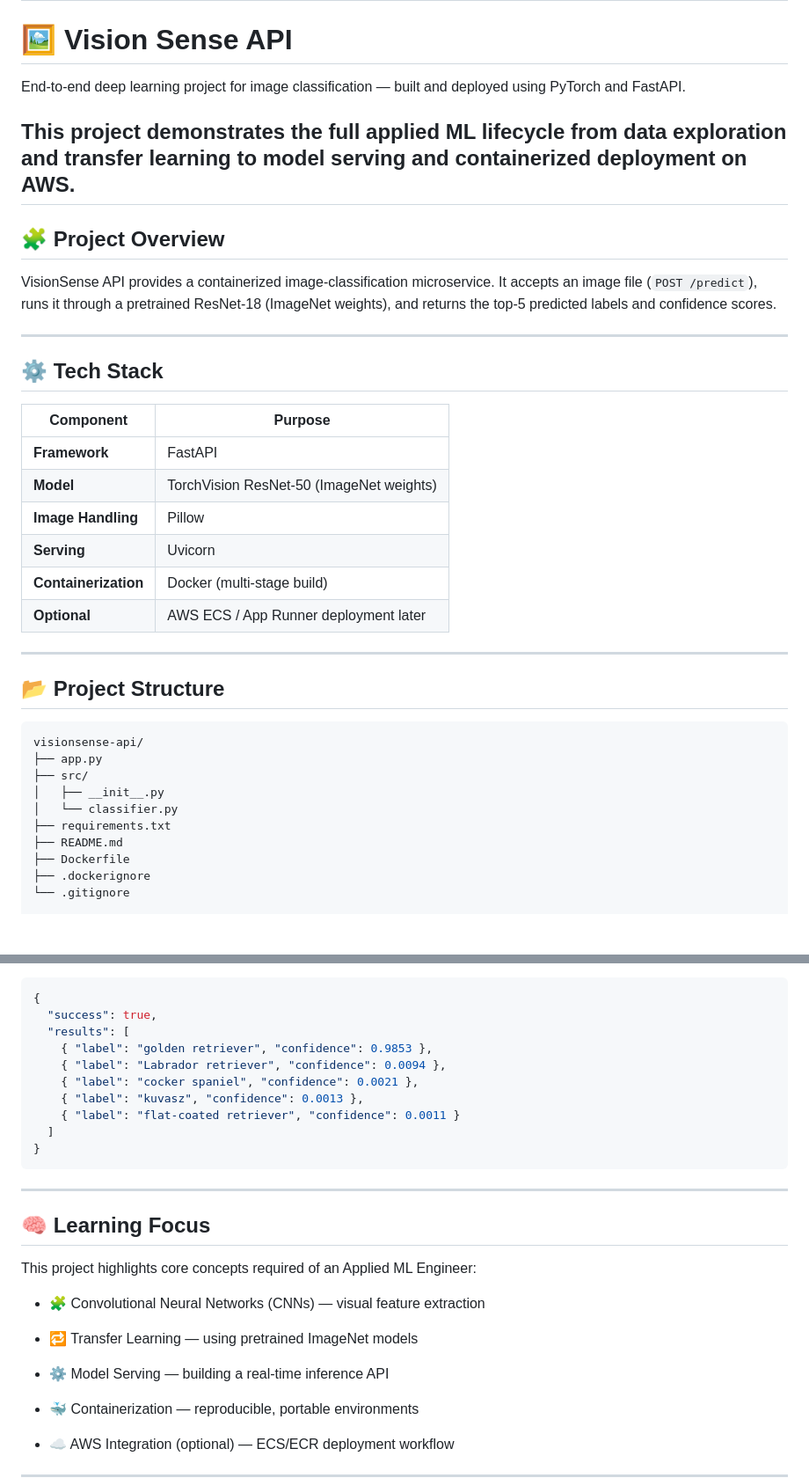
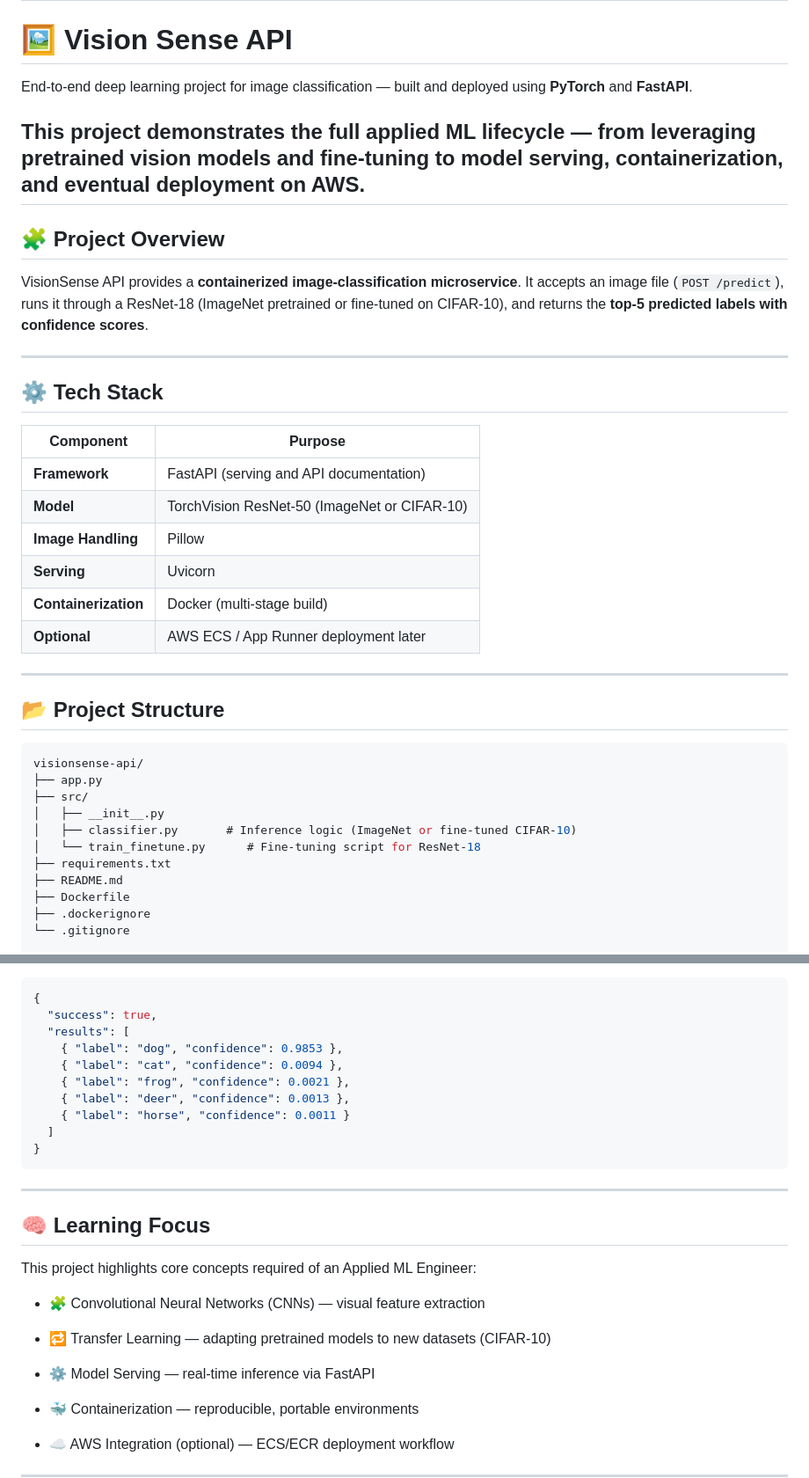
Before and after one commit to woodskevinj/visionsense-api, a Markdown page: README.md, 2 parts joined by grey strips. Shown at 88% size. GitHub-like rendering; blank space fills up the shorter version.

Commit message:
Update README to reflect fine-tuned CIFAR-10 integration

````diff
--- a/README.md
+++ b/README.md
@@ -2,29 +2,28 @@
 # 🖼️ Vision Sense API
 
 End-to-end deep learning project for image classification — built and deployed using
-PyTorch and FastAPI.
+**PyTorch** and **FastAPI**.
 
-This project demonstrates the full applied ML lifecycle from data exploration and
-transfer learning to model serving and containerized deployment on AWS.
+This project demonstrates the full applied ML lifecycle — from leveraging pretrained vision models and fine-tuning to model serving, containerization, and eventual deployment on AWS.
 ---
 
 ## 🧩 Project Overview
 
-VisionSense API provides a containerized image-classification microservice.
-It accepts an image file (`POST /predict`), runs it through a pretrained ResNet-18 (ImageNet weights), and returns the top-5 predicted labels and confidence scores.
+VisionSense API provides a **containerized image-classification microservice**.
+It accepts an image file (`POST /predict`), runs it through a ResNet-18 (ImageNet pretrained or fine-tuned on CIFAR-10), and returns the **top-5 predicted labels with confidence scores**.
 
 ---
 
 ## ⚙️ Tech Stack
 
-| Component            | Purpose                                  |
-| -------------------- | ---------------------------------------- |
-| **Framework**        | FastAPI                                  |
-| **Model**            | TorchVision ResNet-50 (ImageNet weights) |
-| **Image Handling**   | Pillow                                   |
-| **Serving**          | Uvicorn                                  |
-| **Containerization** | Docker (multi-stage build)               |
-| **Optional**         | AWS ECS / App Runner deployment later    |
+| Component            | Purpose                                      |
+| -------------------- | -------------------------------------------- |
+| **Framework**        | FastAPI (serving and API documentation)      |
+| **Model**            | TorchVision ResNet-50 (ImageNet or CIFAR-10) |
+| **Image Handling**   | Pillow                                       |
+| **Serving**          | Uvicorn                                      |
+| **Containerization** | Docker (multi-stage build)                   |
+| **Optional**         | AWS ECS / App Runner deployment later        |
 
 ---
 
@@ -35,7 +34,8 @@ visionsense-api/
 ├── app.py
 ├── src/
 │   ├── __init__.py
-│   └── classifier.py
+│   ├── classifier.py       # Inference logic (ImageNet or fine-tuned CIFAR-10)
+│   └── train_finetune.py      # Fine-tuning script for ResNet-18
 ├── requirements.txt
 ├── README.md
 ├── Dockerfile
@@ -83,11 +83,11 @@ Expected JSON response:
 {
   "success": true,
   "results": [
-    { "label": "golden retriever", "confidence": 0.9853 },
-    { "label": "Labrador retriever", "confidence": 0.0094 },
-    { "label": "cocker spaniel", "confidence": 0.0021 },
-    { "label": "kuvasz", "confidence": 0.0013 },
-    { "label": "flat-coated retriever", "confidence": 0.0011 }
+    { "label": "dog", "confidence": 0.9853 },
+    { "label": "cat", "confidence": 0.0094 },
+    { "label": "frog", "confidence": 0.0021 },
+    { "label": "deer", "confidence": 0.0013 },
+    { "label": "horse", "confidence": 0.0011 }
   ]
 }
 ```
@@ -100,9 +100,9 @@ This project highlights core concepts required of an Applied ML Engineer:
 
 - 🧩 Convolutional Neural Networks (CNNs) — visual feature extraction
 
-- 🔁 Transfer Learning — using pretrained ImageNet models
+- 🔁 Transfer Learning — adapting pretrained models to new datasets (CIFAR-10)
 
-- ⚙️ Model Serving — building a real-time inference API
+- ⚙️ Model Serving — real-time inference via FastAPI
 
 - 🐳 Containerization — reproducible, portable environments
 
````
Also changed, not shown: other parts of README.md (+14 -11 lines).
